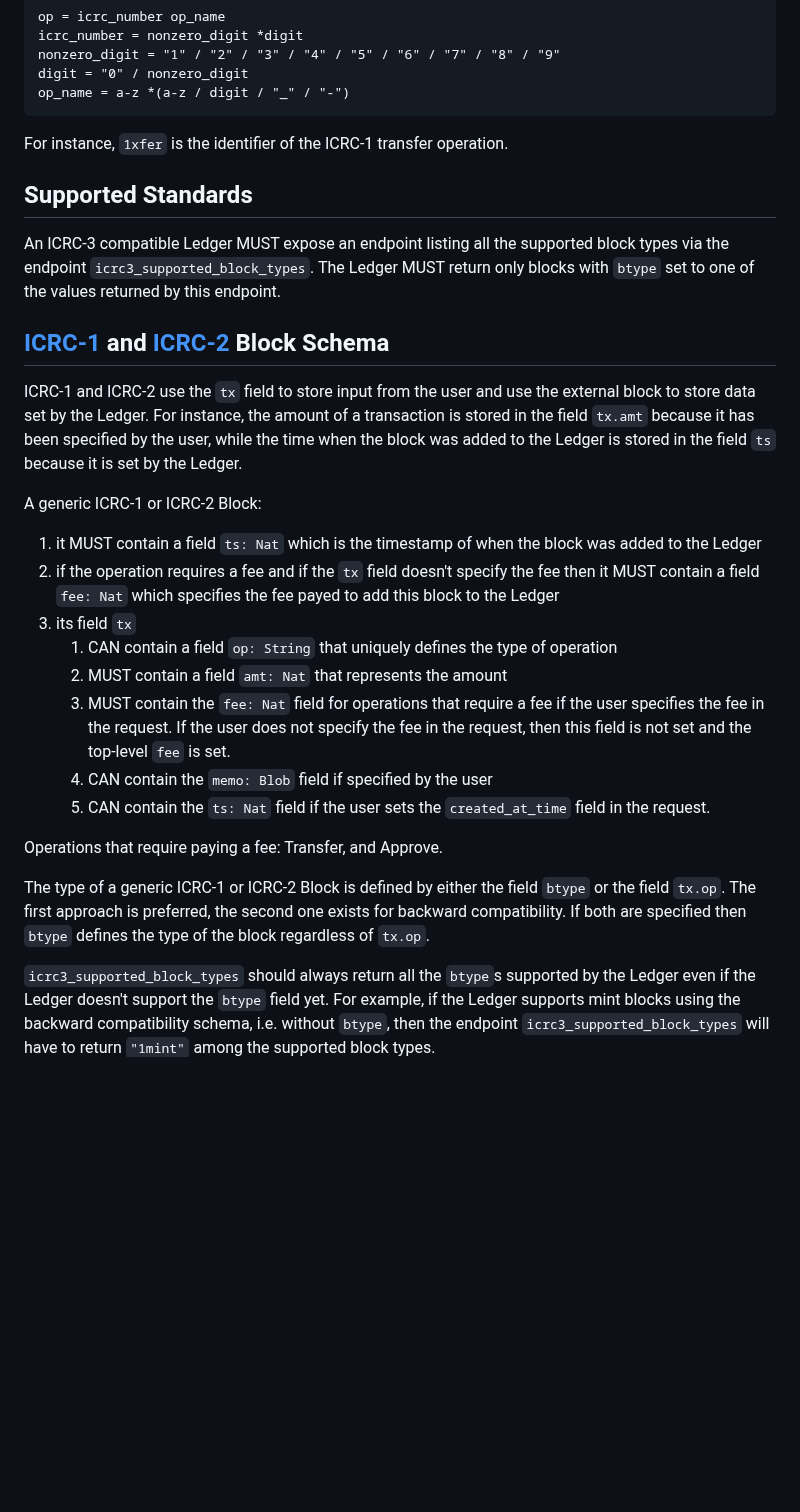
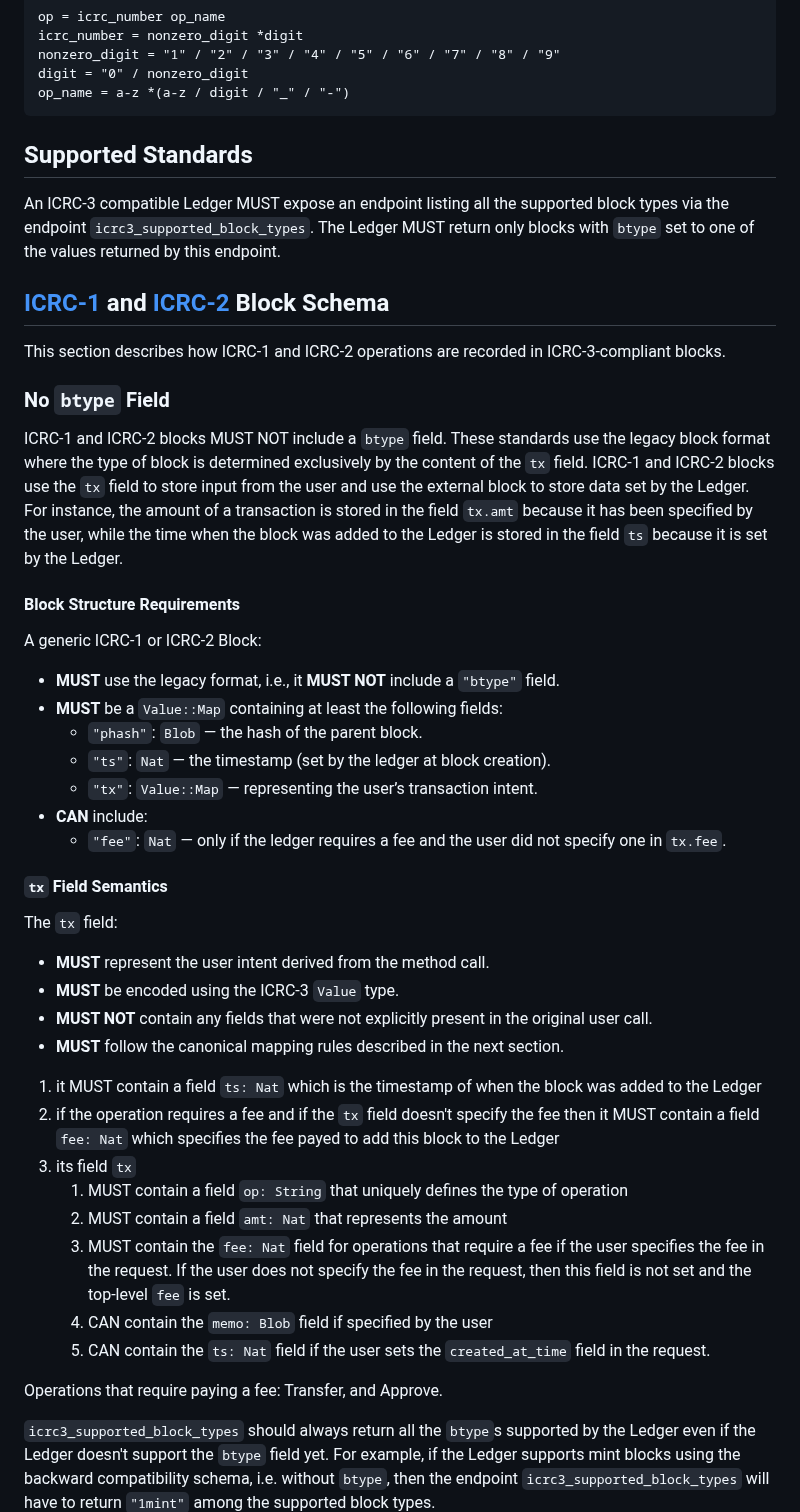
Before and after one commit to dfinity/ICRC-1, a Markdown page: standards/ICRC-3/README.md, the part around one of its changes. GitHub-like rendering; blank space fills up the shorter version.

````diff
--- a/standards/ICRC-3/README.md
+++ b/standards/ICRC-3/README.md
@@ -103,7 +103,6 @@ digit = "0" / nonzero_digit
 op_name = a-z *(a-z / digit / "_" / "-")
 ```
 
-For instance, `1xfer` is the identifier of the ICRC-1 transfer operation.
 
 ## Supported Standards
 
@@ -111,14 +110,43 @@ An ICRC-3 compatible Ledger MUST expose an endpoint listing all the supported bl
 
 ## [ICRC-1](../ICRC-1/README.md) and [ICRC-2](../ICRC-2/README.md) Block Schema
 
-ICRC-1 and ICRC-2 use the `tx` field to store input from the user and use the external block to store data set by the Ledger. For instance, the amount of a transaction is stored in the field `tx.amt` because it has been specified by the user, while the time when the block was added to the Ledger is stored in the field `ts` because it is set by the Ledger.
+This section describes how ICRC-1 and ICRC-2 operations are recorded in ICRC-3-compliant blocks.
+
+
+
+### No `btype` Field
+ICRC-1 and ICRC-2 blocks MUST NOT include a `btype` field. These standards use the legacy block format where the type of block is determined exclusively by the content of the `tx` field. ICRC-1 and ICRC-2 blocks use the `tx` field to store input from the user and use the external block to store data set by the Ledger. For instance, the amount of a transaction is stored in the field `tx.amt` because it has been specified by the user, while the time when the block was added to the Ledger is stored in the field `ts` because it is set by the Ledger.
+
+#### Block Structure Requirements
 
 A generic ICRC-1 or ICRC-2 Block:
+
+- **MUST** use the legacy format, i.e., it **MUST NOT** include a `"btype"` field.
+- **MUST** be a `Value::Map` containing at least the following fields:
+  - `"phash"`: `Blob` — the hash of the parent block.
+  - `"ts"`: `Nat` — the timestamp (set by the ledger at block creation).
+  - `"tx"`: `Value::Map` — representing the user’s transaction intent.
+- **CAN** include:
+  - `"fee"`: `Nat` — only if the ledger requires a fee and the user did not specify one in `tx.fee`.
+
+
+#### `tx` Field Semantics
+
+The `tx` field:
+
+- **MUST** represent the user intent derived from the method call.
+- **MUST** be encoded using the ICRC-3 `Value` type.
+- **MUST NOT** contain any fields that were not explicitly present in the original user call.
+- **MUST** follow the canonical mapping rules described in the next section.
+
+
+
+
 
 1. it MUST contain a field `ts: Nat` which is the timestamp of when the block was added to the Ledger
 2. if the operation requires a fee and if the `tx` field doesn't specify the fee then it MUST contain a field `fee: Nat` which specifies the fee payed to add this block to the Ledger
 3. its field `tx`
-    1. CAN contain a field `op: String` that uniquely defines the type of operation
+    1. MUST contain a field `op: String` that uniquely defines the type of operation
     2. MUST contain a field `amt: Nat` that represents the amount
     3. MUST contain the `fee: Nat` field for operations that require a fee if the user specifies the fee in the request. If the user does not specify the fee in the request, then this field is not set and the top-level `fee` is set.
     4. CAN contain the `memo: Blob` field if specified by the user
@@ -126,7 +154,6 @@ A generic ICRC-1 or ICRC-2 Block:
 
 Operations that require paying a fee: Transfer, and Approve.
 
-The type of a generic ICRC-1 or ICRC-2 Block is defined by either the field `btype` or the field `tx.op`. The first approach is preferred, the second one exists for backward compatibility. If both are specified then `btype` defines the type of the block regardless of `tx.op`.
 
 `icrc3_supported_block_types` should always return all the `btype`s supported by the Ledger even if the Ledger doesn't support the `btype` field yet. For example, if the Ledger supports mint blocks using the backward compatibility schema, i.e. without `btype`, then the endpoint `icrc3_supported_block_types` will have to return `"1mint"` among the supported block types.
 
````
Also changed, not shown: other parts of standards/ICRC-3/README.md (+23 -22 lines).
